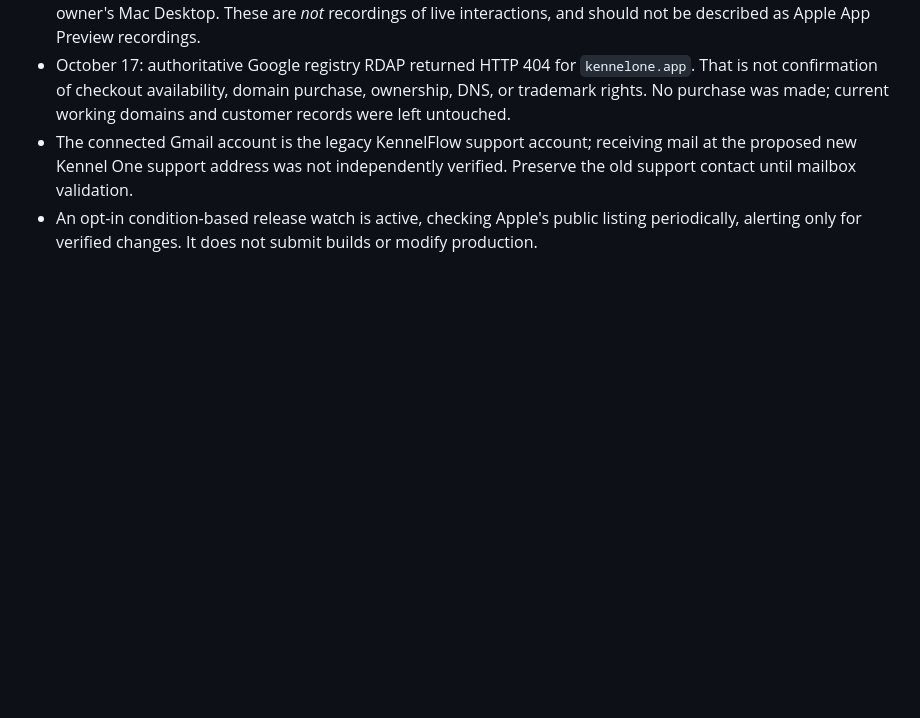
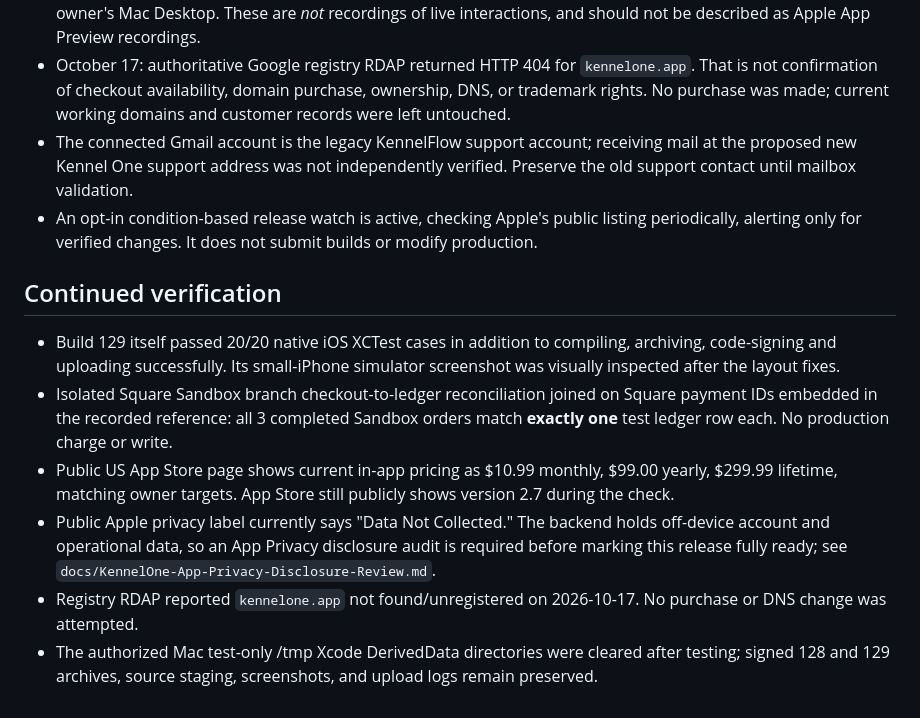
Before and after one commit to KennelFlow/kennelflow-support, a Markdown page: docs/KennelOne-QA-2026-10-17.md, the part around the change. Rendered like a GitHub page; blank space fills up the shorter version.

Commit message:
Audit App Store privacy disclosure and record final Build129 test results

```diff
--- a/docs/KennelOne-QA-2026-10-17.md
+++ b/docs/KennelOne-QA-2026-10-17.md
@@ -30,3 +30,11 @@ This is an engineering verification log, not a claim of public release.
 - October 17: authoritative Google registry RDAP returned HTTP 404 for `kennelone.app`. That is not confirmation of checkout availability, domain purchase, ownership, DNS, or trademark rights. No purchase was made; current working domains and customer records were left untouched.
 - The connected Gmail account is the legacy KennelFlow support account; receiving mail at the proposed new Kennel One support address was not independently verified. Preserve the old support contact until mailbox validation.
 - An opt-in condition-based release watch is active, checking Apple's public listing periodically, alerting only for verified changes. It does not submit builds or modify production.
+
+## Continued verification
+- Build 129 itself passed 20/20 native iOS XCTest cases in addition to compiling, archiving, code-signing and uploading successfully. Its small-iPhone simulator screenshot was visually inspected after the layout fixes.
+- Isolated Square Sandbox branch checkout-to-ledger reconciliation joined on Square payment IDs embedded in the recorded reference: all 3 completed Sandbox orders match **exactly one** test ledger row each. No production charge or write.
+- Public US App Store page shows current in-app pricing as $10.99 monthly, $99.00 yearly, $299.99 lifetime, matching owner targets. App Store still publicly shows version 2.7 during the check.
+- Public Apple privacy label currently says "Data Not Collected." The backend holds off-device account and operational data, so an App Privacy disclosure audit is required before marking this release fully ready; see `docs/KennelOne-App-Privacy-Disclosure-Review.md`.
+- Registry RDAP reported `kennelone.app` not found/unregistered on 2026-10-17. No purchase or DNS change was attempted.
+- The authorized Mac test-only /tmp Xcode DerivedData directories were cleared after testing; signed 128 and 129 archives, source staging, screenshots, and upload logs remain preserved.
```
Also changed, not shown: docs/KennelOne-App-Privacy-Disclosure-Review.md (added, +28 -0 lines).
